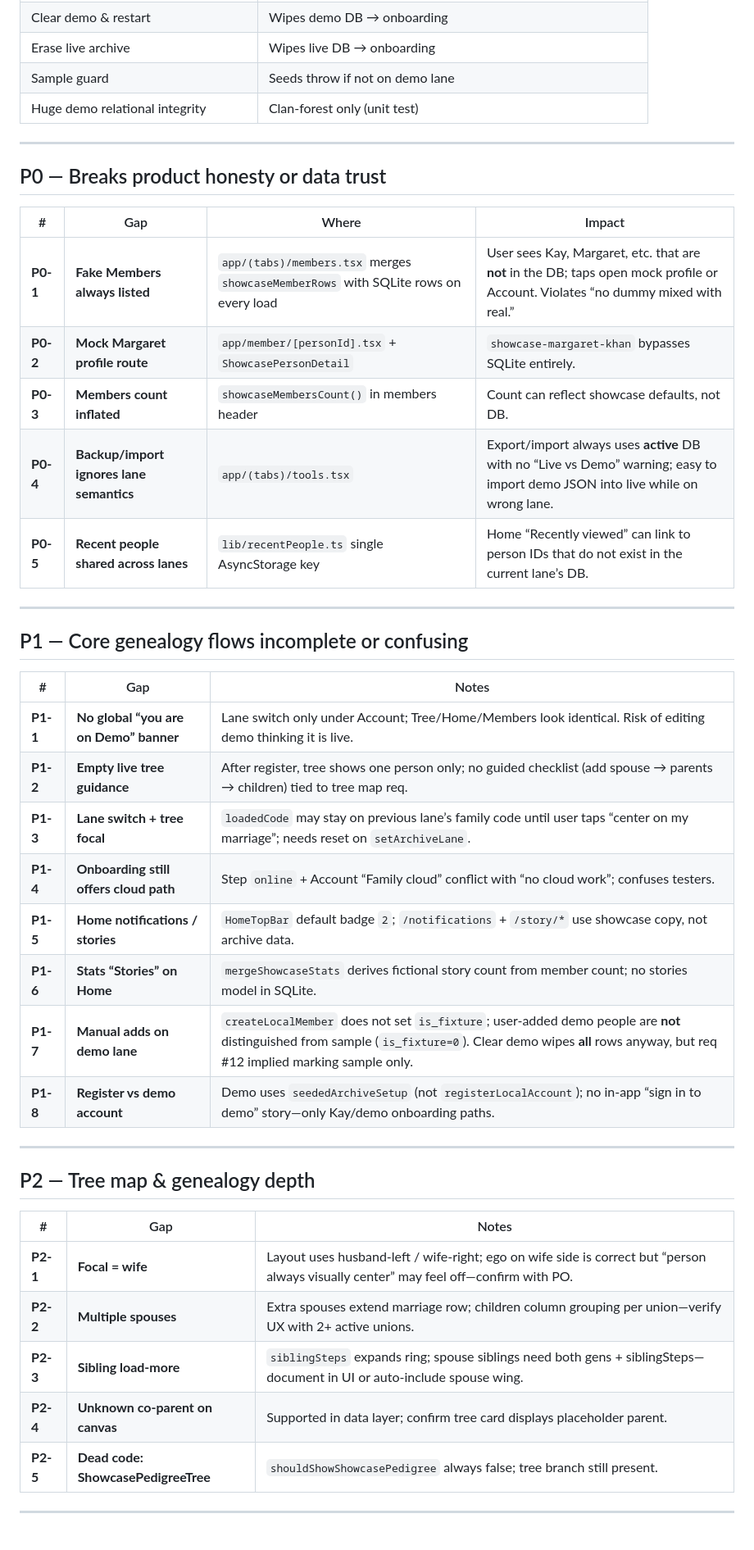
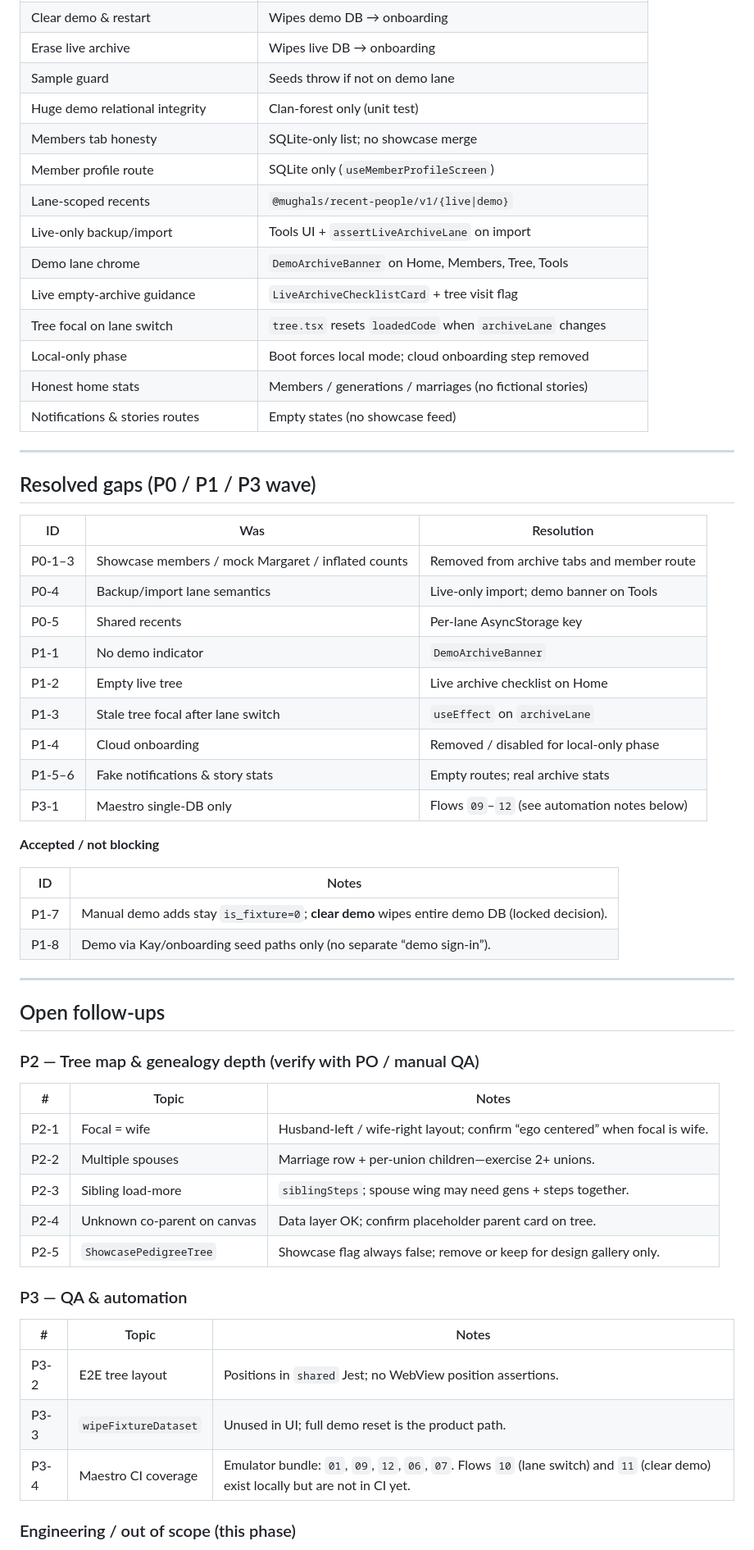
Before and after one commit to kashifyounus/family-tree-structure, a Markdown page: docs/BUSINESS_FLOW_AUDIT.md, the part around one of its changes. Shown at 82% size. GitHub-like rendering.

Commit message:
docs: refresh business flow audit after PR #24 ship
Co-authored-by: kaytechpro <kaytechpro@gmail.com>

```diff
--- a/docs/BUSINESS_FLOW_AUDIT.md
+++ b/docs/BUSINESS_FLOW_AUDIT.md
@@ -52,45 +52,61 @@ flowchart TD
 | Erase live archive | Wipes live DB → onboarding |
 | Sample guard | Seeds throw if not on demo lane |
 | Huge demo relational integrity | Clan-forest only (unit test) |
+| Members tab honesty | SQLite-only list; no showcase merge |
+| Member profile route | SQLite only (`useMemberProfileScreen`) |
+| Lane-scoped recents | `@mughals/recent-people/v1/{live\|demo}` |
+| Live-only backup/import | Tools UI + `assertLiveArchiveLane` on import |
+| Demo lane chrome | `DemoArchiveBanner` on Home, Members, Tree, Tools |
+| Live empty-archive guidance | `LiveArchiveChecklistCard` + tree visit flag |
+| Tree focal on lane switch | `tree.tsx` resets `loadedCode` when `archiveLane` changes |
+| Local-only phase | Boot forces local mode; cloud onboarding step removed |
+| Honest home stats | Members / generations / marriages (no fictional stories) |
+| Notifications & stories routes | Empty states (no showcase feed) |
 
 ---
 
-## P0 — Breaks product honesty or data trust
+## Resolved gaps (P0 / P1 / P3 wave)
 
-| # | Gap | Where | Impact |
-|---|-----|--------|--------|
-| **P0-1** | **Fake Members always listed** | `app/(tabs)/members.tsx` merges `showcaseMemberRows` with SQLite rows on every load | User sees Kay, Margaret, etc. that are **not** in the DB; taps open mock profile or Account. Violates “no dummy mixed with real.” |
-| **P0-2** | **Mock Margaret profile route** | `app/member/[personId].tsx` + `ShowcasePersonDetail` | `showcase-margaret-khan` bypasses SQLite entirely. |
-| **P0-3** | **Members count inflated** | `showcaseMembersCount()` in members header | Count can reflect showcase defaults, not DB. |
-| **P0-4** | **Backup/import ignores lane semantics** | `app/(tabs)/tools.tsx` | Export/import always uses **active** DB with no “Live vs Demo” warning; easy to import demo JSON into live while on wrong lane. |
-| **P0-5** | **Recent people shared across lanes** | `lib/recentPeople.ts` single AsyncStorage key | Home “Recently viewed” can link to person IDs that do not exist in the current lane’s DB. |
+| ID | Was | Resolution |
+|----|-----|------------|
+| P0-1–3 | Showcase members / mock Margaret / inflated counts | Removed from archive tabs and member route |
+| P0-4 | Backup/import lane semantics | Live-only import; demo banner on Tools |
+| P0-5 | Shared recents | Per-lane AsyncStorage key |
+| P1-1 | No demo indicator | `DemoArchiveBanner` |
+| P1-2 | Empty live tree | Live archive checklist on Home |
+| P1-3 | Stale tree focal after lane switch | `useEffect` on `archiveLane` |
+| P1-4 | Cloud onboarding | Removed / disabled for local-only phase |
+| P1-5–6 | Fake notifications & story stats | Empty routes; real archive stats |
+| P3-1 | Maestro single-DB only | Flows `09`–`12` (see automation notes below) |
+
+**Accepted / not blocking**
+
+| ID | Notes |
+|----|--------|
+| P1-7 | Manual demo adds stay `is_fixture=0`; **clear demo** wipes entire demo DB (locked decision). |
+| P1-8 | Demo via Kay/onboarding seed paths only (no separate “demo sign-in”). |
 
 ---
 
-## P1 — Core genealogy flows incomplete or confusing
+## Open follow-ups
 
-| # | Gap | Notes |
-|---|-----|--------|
-| **P1-1** | **No global “you are on Demo” banner** | Lane switch only under Account; Tree/Home/Members look identical. Risk of editing demo thinking it is live. |
-| **P1-2** | **Empty live tree guidance** | After register, tree shows one person only; no guided checklist (add spouse → parents → children) tied to tree map req. |
-| **P1-3** | **Lane switch + tree focal** | `loadedCode` may stay on previous lane’s family code until user taps “center on my marriage”; needs reset on `setArchiveLane`. |
-| **P1-4** | **Onboarding still offers cloud path** | Step `online` + Account “Family cloud” conflict with “no cloud work”; confuses testers. |
-| **P1-5** | **Home notifications / stories** | `HomeTopBar` default badge `2`; `/notifications` + `/story/*` use showcase copy, not archive data. |
-| **P1-6** | **Stats “Stories” on Home** | `mergeShowcaseStats` derives fictional story count from member count; no stories model in SQLite. |
-| **P1-7** | **Manual adds on demo lane** | `createLocalMember` does not set `is_fixture`; user-added demo people are **not** distinguished from sample (`is_fixture=0`). Clear demo wipes **all** rows anyway, but req #12 implied marking sample only. |
-| **P1-8** | **Register vs demo account** | Demo uses `seededArchiveSetup` (not `registerLocalAccount`); no in-app “sign in to demo” story—only Kay/demo onboarding paths. |
+### P2 — Tree map & genealogy depth (verify with PO / manual QA)
 
----
+| # | Topic | Notes |
+|---|--------|--------|
+| P2-1 | Focal = wife | Husband-left / wife-right layout; confirm “ego centered” when focal is wife. |
+| P2-2 | Multiple spouses | Marriage row + per-union children—exercise 2+ unions. |
+| P2-3 | Sibling load-more | `siblingSteps`; spouse wing may need gens + steps together. |
+| P2-4 | Unknown co-parent on canvas | Data layer OK; confirm placeholder parent card on tree. |
+| P2-5 | `ShowcasePedigreeTree` | Showcase flag always false; remove or keep for design gallery only. |
 
-## P2 — Tree map & genealogy depth
+### P3 — QA & automation
 
-| # | Gap | Notes |
-|---|-----|--------|
-| **P2-1** | **Focal = wife** | Layout uses husband-left / wife-right; ego on wife side is correct but “person always visually center” may feel off—confirm with PO. |
-| **P2-2** | **Multiple spouses** | Extra spouses extend marriage row; children column grouping per union—verify UX with 2+ active unions. |
-| **P2-3** | **Sibling load-more** | `siblingSteps` expands ring; spouse siblings need both gens + siblingSteps—document in UI or auto-include spouse wing. |
-| **P2-4** | **Unknown co-parent on canvas** | Supported in data layer; confirm tree card displays placeholder parent. |
-| **P2-5** | **Dead code: ShowcasePedigreeTree** | `shouldShowShowcasePedigree` always false; tree branch still present. |
+| # | Topic | Notes |
+|---|--------|--------|
+| P3-2 | E2E tree layout | Positions in `shared` Jest; no WebView position assertions. |
+| P3-3 | `wipeFixtureDataset` | Unused in UI; full demo reset is the product path. |
+| P3-4 | Maestro CI coverage | Emulator bundle: `01`, `09`, `12`, `06`, `07`. Flows `10` (lane switch) and `11` (clear demo) exist locally but are not in CI yet. |
 
----
+### Engineering / out of scope (this phase)
 
```
Also changed, not shown: other parts of docs/BUSINESS_FLOW_AUDIT.md (+18 -37 lines).
